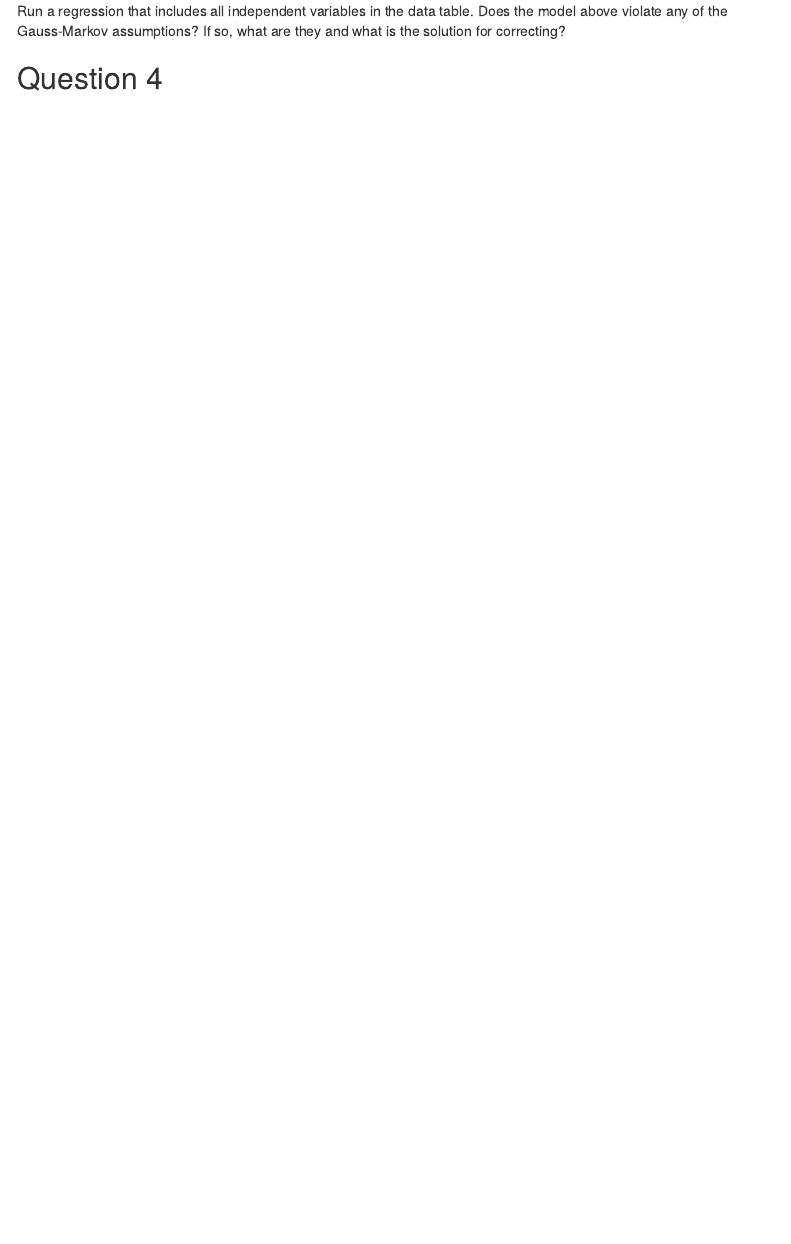
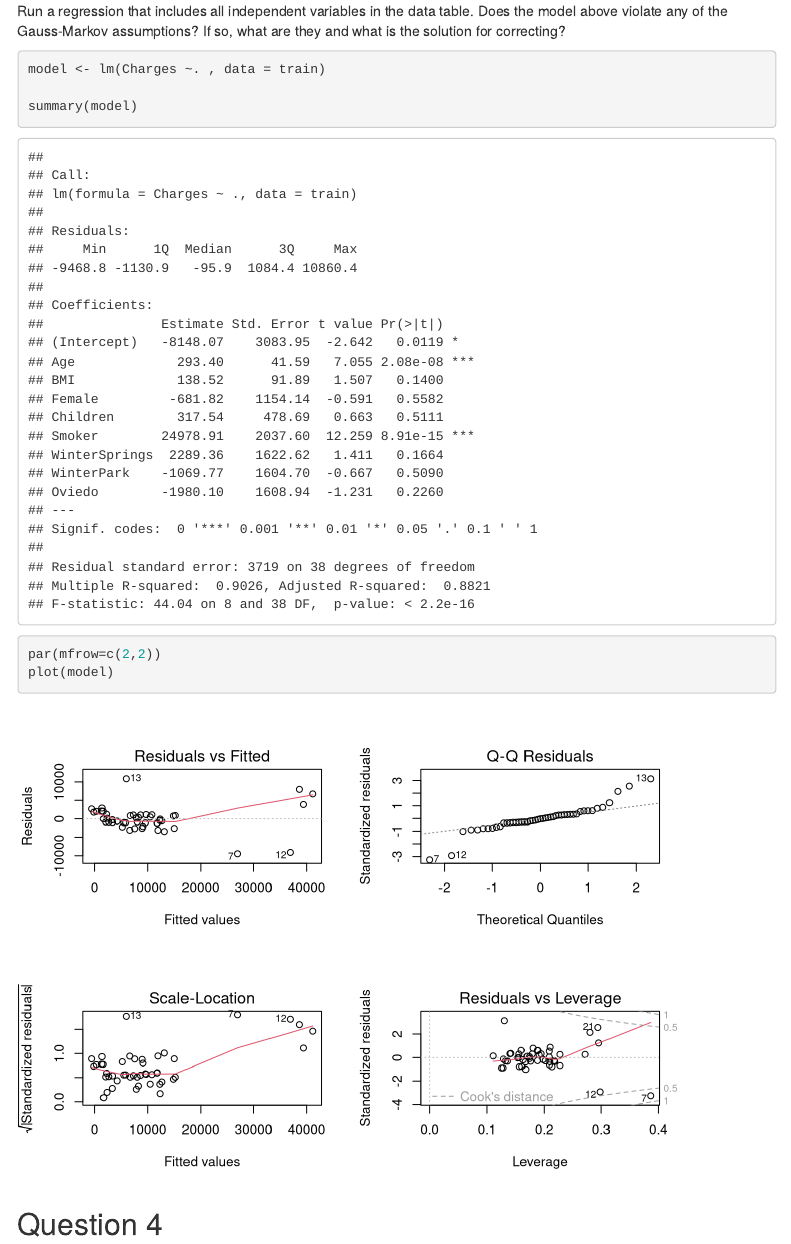
Before and after one commit to juli401/ECO6416group6, an R Markdown document (CodingAssignment03/CodingAssignment03.Rmd): the page in a window 1100 px wide, from 2040 px down. Rendered offline with R 4.5, knitr and Pandoc, with nearby package versions; menus at the side of the page are left out.

Commit message:
Update CodingAssignment03.Rmd

````diff
--- a/CodingAssignment03/CodingAssignment03.Rmd
+++ b/CodingAssignment03/CodingAssignment03.Rmd
@@ -64,6 +64,14 @@ cor(insurance)
 ## Question 3
 
 Run a regression that includes all independent variables in the data table. Does the model above violate any of the Gauss-Markov assumptions? If so, what are they and what is the solution for correcting?
+```{r q3}
+model <- lm(Charges ~. , data = train)
+
+summary(model)
+
+par(mfrow=c(2,2))
+plot(model)
+```
 
 
 ## Question 4
````
